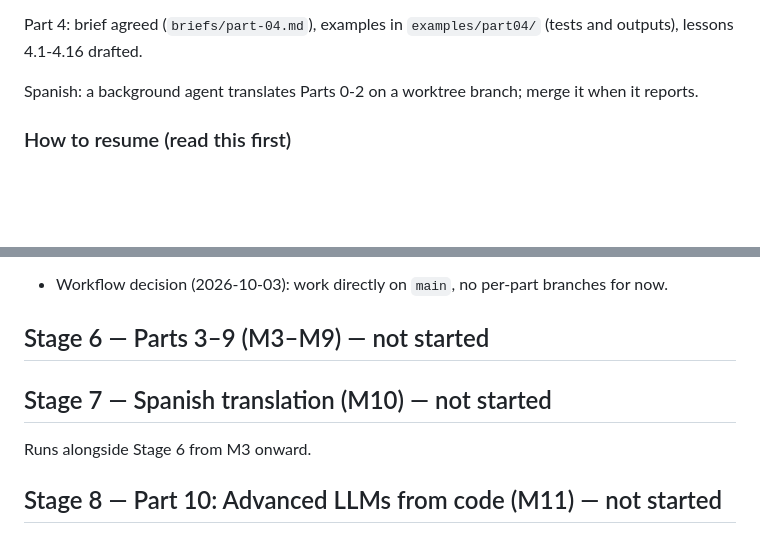
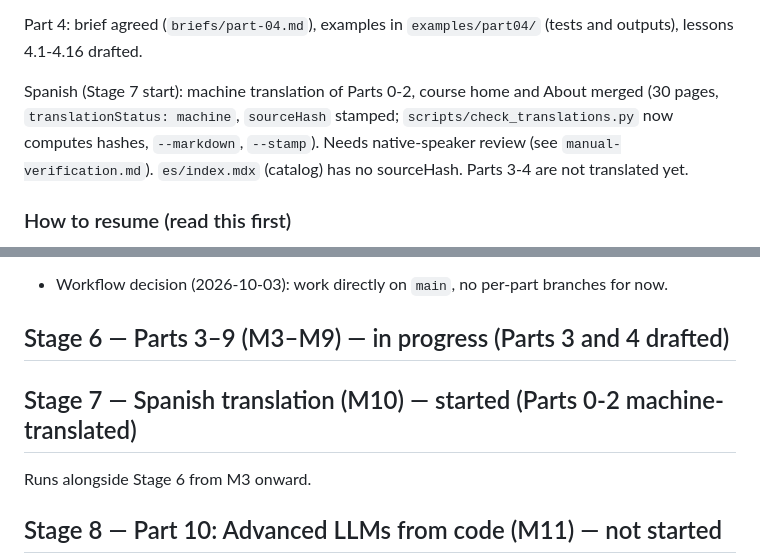
Before and after one commit to ddompe/learn, a Markdown page: planning/progress.md, 2 parts joined by grey strips. Drawn GitHub-style; blank space fills up the shorter version.

Commit message:
Update progress notes
Co-Authored-By: Claude Sonnet 5.5 <noreply@anthropic.com>

```diff
--- a/planning/progress.md
+++ b/planning/progress.md
@@ -126,7 +126,10 @@ language from the file extension (py, toml, text).
 Part 4: brief agreed (`briefs/part-04.md`), examples in `examples/part04/` (tests and outputs),
 lessons 4.1-4.16 drafted.
 
-Spanish: a background agent translates Parts 0-2 on a worktree branch; merge it when it reports.
+Spanish (Stage 7 start): machine translation of Parts 0-2, course home and About merged
+(30 pages, `translationStatus: machine`, `sourceHash` stamped; `scripts/check_translations.py`
+now computes hashes, `--markdown`, `--stamp`). Needs native-speaker review (see
+`manual-verification.md`). `es/index.mdx` (catalog) has no sourceHash. Parts 3-4 are not translated yet.
 
 ### How to resume (read this first)
 
@@ -158,9 +161,9 @@ Next actions, in order:
   commit both outputs (a test checks the committed zip).
 - Workflow decision (2026-10-03): work directly on `main`, no per-part branches for now.
 
-## Stage 6 — Parts 3–9 (M3–M9) — not started
+## Stage 6 — Parts 3–9 (M3–M9) — in progress (Parts 3 and 4 drafted)
 
-## Stage 7 — Spanish translation (M10) — not started
+## Stage 7 — Spanish translation (M10) — started (Parts 0-2 machine-translated)
 
 Runs alongside Stage 6 from M3 onward.
 
```
